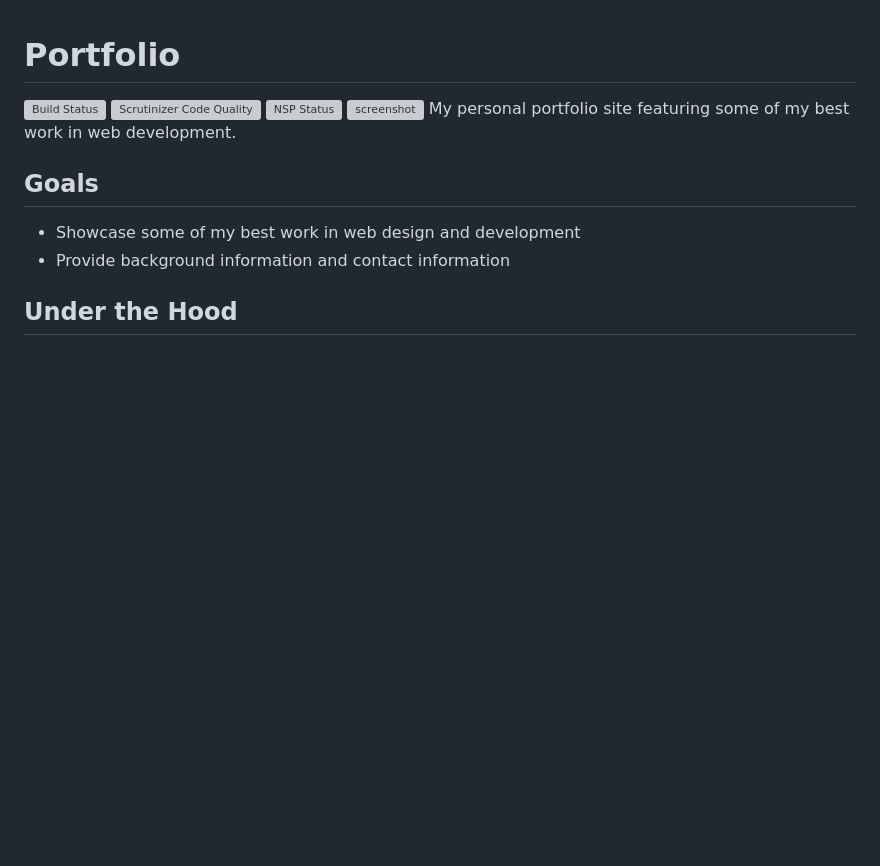
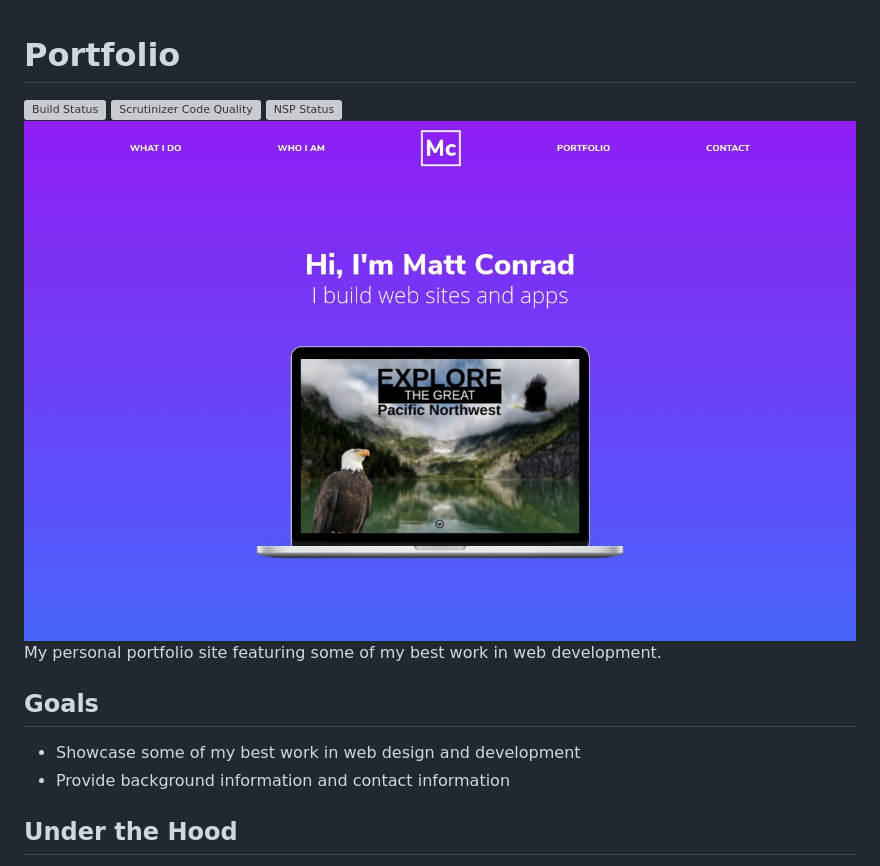
Before and after one commit to mvrad/portfolio-old, a Markdown page: README.md, the part around the change. GitHub-like rendering; pictures changed too: images/screenshot.jpg (added); blank space fills up the shorter version; grey boxes are pictures that could not be loaded.

Commit message:
Replaced screenshot image in README.md

```diff
--- a/README.md
+++ b/README.md
@@ -1,6 +1,6 @@
 # Portfolio
 [![Build Status](https://travis-ci.org/matthew-conrad/portfolio.svg?branch=master)](https://travis-ci.org/matthew-conrad/portfolio) [![Scrutinizer Code Quality](https://scrutinizer-ci.com/g/matthew-conrad/portfolio/badges/quality-score.png?b=master)](https://scrutinizer-ci.com/g/matthew-conrad/portfolio/?branch=master) [![NSP Status](https://nodesecurity.io/orgs/matthew-conrad/projects/7d5ee241-a31d-4cb6-8025-b29794046e5d/badge)](https://nodesecurity.io/orgs/matthew-conrad/projects/7d5ee241-a31d-4cb6-8025-b29794046e5d)
-![screenshot](images/screenshot-main.jpeg)
+![screenshot](images/screenshot.jpg)
 My personal portfolio site featuring some of my best work in web development.
 ## Goals
 - Showcase some of my best work in web design and development
```
